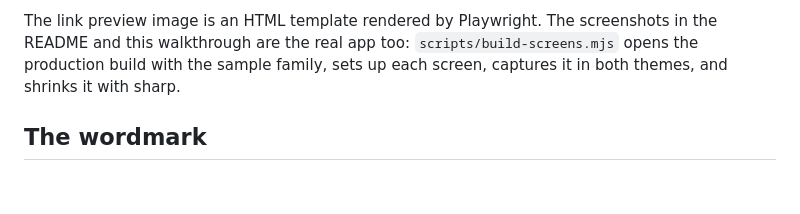
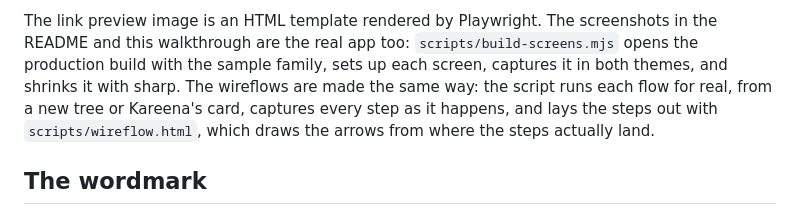
Before and after one commit to amishpr/jangal-family-forest, a Markdown page: WALKTHROUGH.md, the part around one of its changes. Drawn GitHub-style; blank space fills up the shorter version.

```diff
--- a/WALKTHROUGH.md
+++ b/WALKTHROUGH.md
@@ -353,6 +387,9 @@ writes a Content Security Policy onto every page, allowing each page's inline sc
 The link preview image is an HTML template rendered by Playwright. The screenshots in the README
 and this walkthrough are the real app too: `scripts/build-screens.mjs` opens the production build
 with the sample family, sets up each screen, captures it in both themes, and shrinks it with sharp.
+The wireflows are made the same way: the script runs each flow for real, from a new tree or Kareena's
+card, captures every step as it happens, and lays the steps out with `scripts/wireflow.html`, which
+draws the arrows from where the steps actually land.
 
 ## The wordmark
 
```
Also changed, not shown: other parts of WALKTHROUGH.md (+60 -16 lines), README.md (+3 -2 lines), docs/wireflow-ask.png (added), docs/wireflow-tree.png (added), 2 other files.
